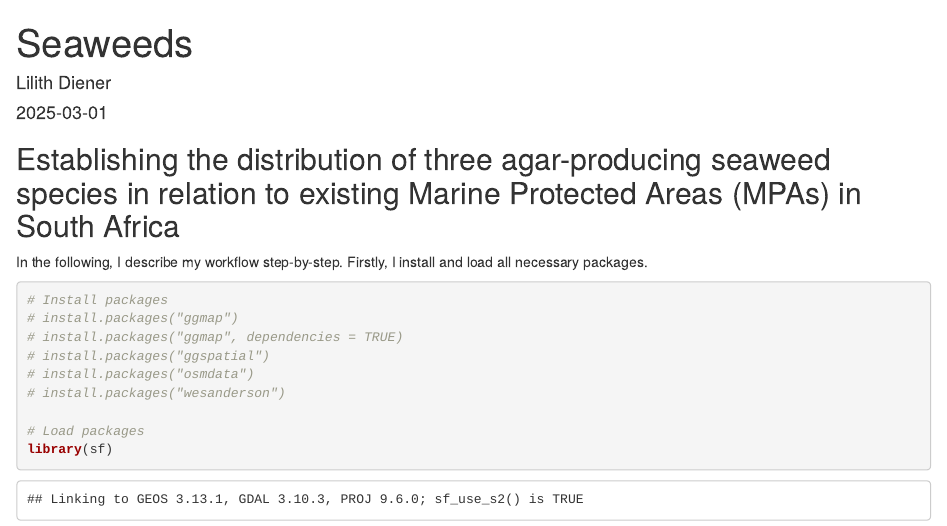
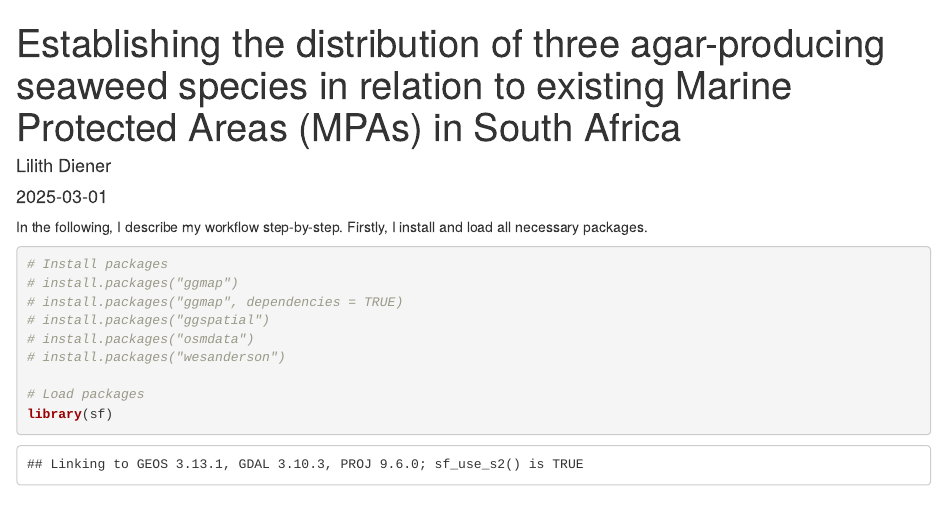
Before and after one commit to Lilith-collab/Seaweeds, an R Markdown document (Seaweeds.Rmd): the page in a window 1100 px wide, from its top. Rendered offline with R 4.5, knitr and Pandoc, with nearby package versions; some code elsewhere in the file could not run offline.

Commit message:
I edited the title.

````diff
--- a/Seaweeds.Rmd
+++ b/Seaweeds.Rmd
@@ -1,5 +1,5 @@
 ---
-title: "Seaweeds"
+title: "Establishing the distribution of three agar-producing seaweed species in relation to existing Marine Protected Areas (MPAs) in South Africa"
 author: "Lilith Diener"
 date: "2025-03-01"
 output: html_document
@@ -8,8 +8,6 @@ output: html_document
 ```{r setup, include=FALSE}
 knitr::opts_chunk$set(echo = TRUE)
 ```
-
-## Establishing the distribution of three agar-producing seaweed species in relation to existing Marine Protected Areas (MPAs) in South Africa
 
 In the following, I describe my workflow step-by-step.
 Firstly, I install and load all necessary packages.
````
